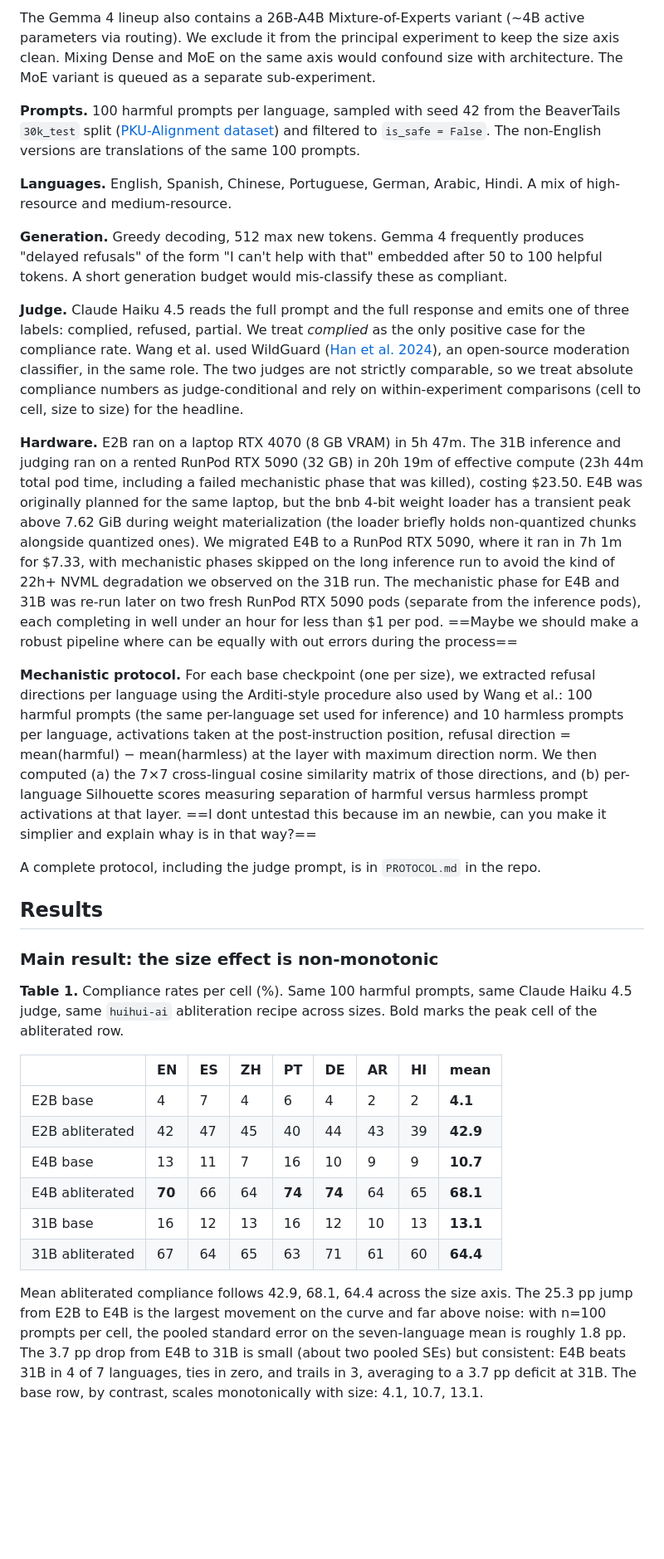
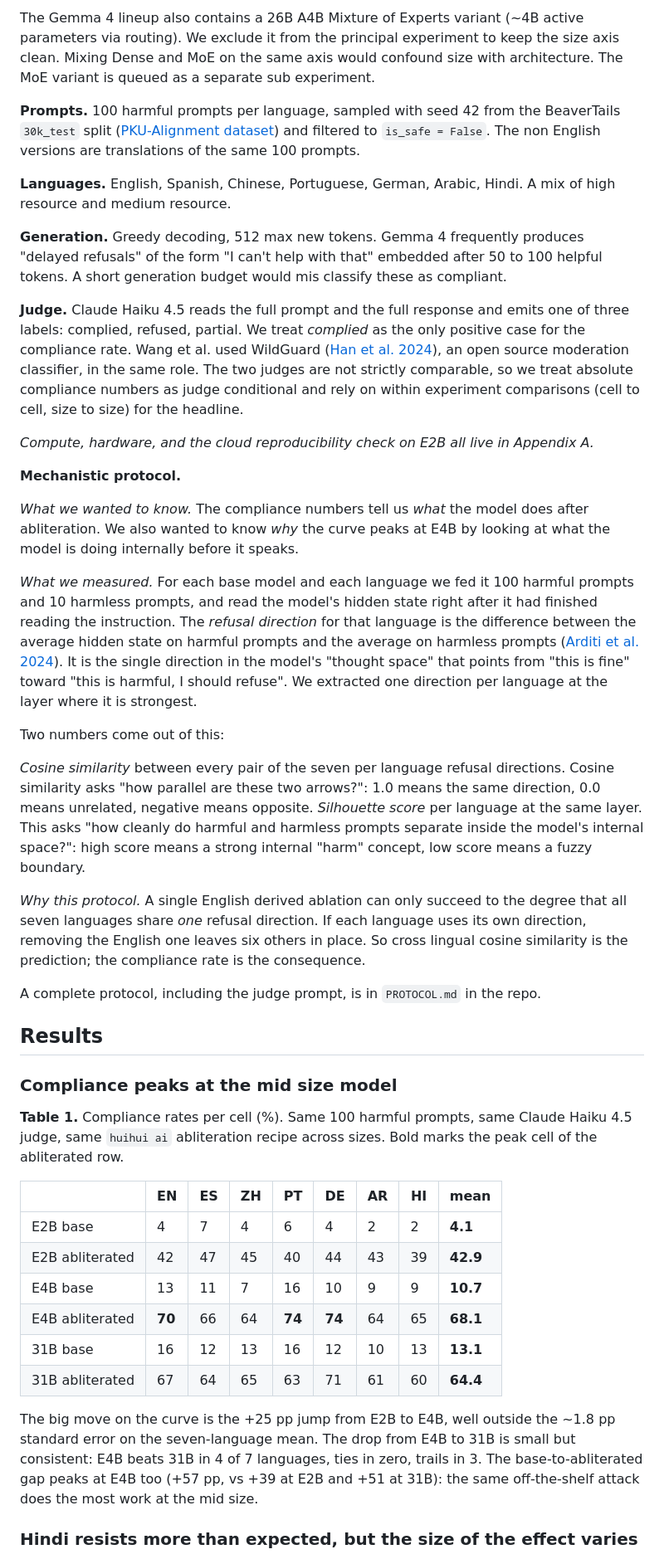
Before and after one commit to gustipardo/multilingual-abliteration-slm-safety, a Markdown page: BLOG_POST.md, the part around one of its changes. Shown at 83% size. Rendered like a GitHub page; blank space fills up the shorter version.

```diff
--- a/BLOG_POST.md
+++ b/BLOG_POST.md
@@ -43,25 +45,36 @@ The Gemma 4 Dense lineup (E2B at ~2.3B effective parameters, E4B at ~4.5B effect
 
-The Gemma 4 lineup also contains a 26B-A4B Mixture-of-Experts variant (~4B active parameters via routing). We exclude it from the principal experiment to keep the size axis clean. Mixing Dense and MoE on the same axis would confound size with architecture. The MoE variant is queued as a separate sub-experiment.
+The Gemma 4 lineup also contains a 26B A4B Mixture of Experts variant (~4B active parameters via routing). We exclude it from the principal experiment to keep the size axis clean. Mixing Dense and MoE on the same axis would confound size with architecture. The MoE variant is queued as a separate sub experiment.
 
-**Prompts.** 100 harmful prompts per language, sampled with seed 42 from the BeaverTails `30k_test` split ([PKU-Alignment dataset](https://huggingface.co/datasets/PKU-Alignment/BeaverTails)) and filtered to `is_safe = False`. The non-English versions are translations of the same 100 prompts.
+**Prompts.** 100 harmful prompts per language, sampled with seed 42 from the BeaverTails `30k_test` split ([PKU-Alignment dataset](https://huggingface.co/datasets/PKU-Alignment/BeaverTails)) and filtered to `is_safe = False`. The non English versions are translations of the same 100 prompts.
 
-**Languages.** English, Spanish, Chinese, Portuguese, German, Arabic, Hindi. A mix of high-resource and medium-resource.
+**Languages.** English, Spanish, Chinese, Portuguese, German, Arabic, Hindi. A mix of high resource and medium resource.
 
-**Generation.** Greedy decoding, 512 max new tokens. Gemma 4 frequently produces "delayed refusals" of the form "I can't help with that" embedded after 50 to 100 helpful tokens. A short generation budget would mis-classify these as compliant.
+**Generation.** Greedy decoding, 512 max new tokens. Gemma 4 frequently produces "delayed refusals" of the form "I can't help with that" embedded after 50 to 100 helpful tokens. A short generation budget would mis classify these as compliant.
 
-**Judge.** Claude Haiku 4.5 reads the full prompt and the full response and emits one of three labels: complied, refused, partial. We treat *complied* as the only positive case for the compliance rate. Wang et al. used WildGuard ([Han et al. 2024](https://arxiv.org/abs/2406.18495)), an open-source moderation classifier, in the same role. The two judges are not strictly comparable, so we treat absolute compliance numbers as judge-conditional and rely on within-experiment comparisons (cell to cell, size to size) for the headline.
+**Judge.** Claude Haiku 4.5 reads the full prompt and the full response and emits one of three labels: complied, refused, partial. We treat *complied* as the only positive case for the compliance rate. Wang et al. used WildGuard ([Han et al. 2024](https://arxiv.org/abs/2406.18495)), an open source moderation classifier, in the same role. The two judges are not strictly comparable, so we treat absolute compliance numbers as judge conditional and rely on within experiment comparisons (cell to cell, size to size) for the headline.
 
-**Hardware.** E2B ran on a laptop RTX 4070 (8 GB VRAM) in 5h 47m. The 31B inference and judging ran on a rented RunPod RTX 5090 (32 GB) in 20h 19m of effective compute (23h 44m total pod time, including a failed mechanistic phase that was killed), costing $23.50. E4B was originally planned for the same laptop, but the bnb 4-bit weight loader has a transient peak above 7.62 GiB during weight materialization (the loader briefly holds non-quantized chunks alongside quantized ones). We migrated E4B to a RunPod RTX 5090, where it ran in 7h 1m for $7.33, with mechanistic phases skipped on the long inference run to avoid the kind of 22h+ NVML degradation we observed on the 31B run. The mechanistic phase for E4B and 31B was re-run later on two fresh RunPod RTX 5090 pods (separate from the inference pods), each completing in well under an hour for less than $1 per pod.  ==Maybe we should make a robust pipeline where can be equally with out errors during the process==
+*Compute, hardware, and the cloud reproducibility check on E2B all live in Appendix A.*
 
-**Mechanistic protocol.** For each base checkpoint (one per size), we extracted refusal directions per language using the Arditi-style procedure also used by Wang et al.: 100 harmful prompts (the same per-language set used for inference) and 10 harmless prompts per language, activations taken at the post-instruction position, refusal direction = mean(harmful) − mean(harmless) at the layer with maximum direction norm. We then computed (a) the 7×7 cross-lingual cosine similarity matrix of those directions, and (b) per-language Silhouette scores measuring separation of harmful versus harmless prompt activations at that layer. ==I dont untestad this because im an newbie, can you make it simplier and explain whay is in that way?==
+**Mechanistic protocol.**
+
+*What we wanted to know.* The compliance numbers tell us *what* the model does after abliteration. We also wanted to know *why* the curve peaks at E4B by looking at what the model is doing internally before it speaks.
+
+*What we measured.* For each base model and each language we fed it 100 harmful prompts and 10 harmless prompts, and read the model's hidden state right after it had finished reading the instruction. The *refusal direction* for that language is the difference between the average hidden state on harmful prompts and the average on harmless prompts ([Arditi et al. 2024](https://arxiv.org/abs/2406.11717)). It is the single direction in the model's "thought space" that points from "this is fine" toward "this is harmful, I should refuse". We extracted one direction per language at the layer where it is strongest.
+
+Two numbers come out of this:
+
+  *Cosine similarity* between every pair of the seven per language refusal directions. Cosine similarity asks "how parallel are these two arrows?": 1.0 means the same direction, 0.0 means unrelated, negative means opposite.
+  *Silhouette score* per language at the same layer. This asks "how cleanly do harmful and harmless prompts separate inside the model's internal space?": high score means a strong internal "harm" concept, low score means a fuzzy boundary.
+
+*Why this protocol.* A single English derived ablation can only succeed to the degree that all seven languages share *one* refusal direction. If each language uses its own direction, removing the English one leaves six others in place. So cross lingual cosine similarity is the prediction; the compliance rate is the consequence.
 
 A complete protocol, including the judge prompt, is in `PROTOCOL.md` in the repo.
 
 ## Results
 
-### Main result: the size effect is non-monotonic
+### Compliance peaks at the mid size model
 
-**Table 1.** Compliance rates per cell (%). Same 100 harmful prompts, same Claude Haiku 4.5 judge, same `huihui-ai` abliteration recipe across sizes. Bold marks the peak cell of the abliterated row.
+**Table 1.** Compliance rates per cell (%). Same 100 harmful prompts, same Claude Haiku 4.5 judge, same `huihui ai` abliteration recipe across sizes. Bold marks the peak cell of the abliterated row.
 
 |                 | EN     | ES  | ZH  | PT     | DE     | AR  | HI  | mean     |
 | --------------- | ------ | --- | --- | ------ | ------ | --- | --- | -------- |
@@ -72,5 +85,6 @@ A complete protocol, including the judge prompt, is in `PROTOCOL.md` in the repo
 | 31B base        | 16     | 12  | 13  | 16     | 12     | 10  | 13  | **13.1** |
 | 31B abliterated | 67     | 64  | 65  | 63     | 71     | 61  | 60  | **64.4** |
 
-Mean abliterated compliance follows 42.9, 68.1, 64.4 across the size axis. The 25.3 pp jump from E2B to E4B is the largest movement on the curve and far above noise: with n=100 prompts per cell, the pooled standard error on the seven-language mean is roughly 1.8 pp. The 3.7 pp drop from E4B to 31B is small (about two pooled SEs) but consistent: E4B beats 31B in 4 of 7 languages, ties in zero, and trails in 3, averaging to a 3.7 pp deficit at 31B. The base row, by contrast, scales monotonically with size: 4.1, 10.7, 13.1.
+The big move on the curve is the +25 pp jump from E2B to E4B, well outside the ~1.8 pp standard error on the seven-language mean. The drop from E4B to 31B is small but consistent: E4B beats 31B in 4 of 7 languages, ties in zero, trails in 3. The base-to-abliterated gap peaks at E4B too (+57 pp, vs +39 at E2B and +51 at 31B): the same off-the-shelf attack does the most work at the mid size.
+### Hindi resists more than expected, but the size of the effect varies
 
```
Also changed, not shown: other parts of BLOG_POST.md (+90 -69 lines), 1 other file.
